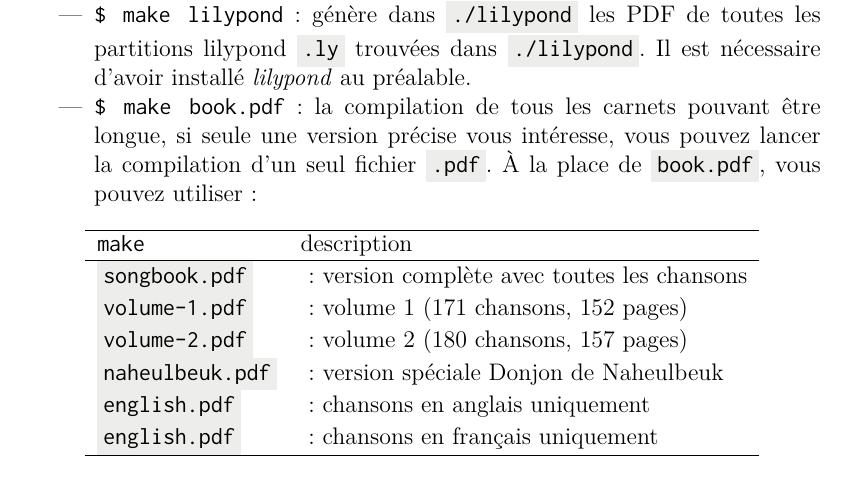
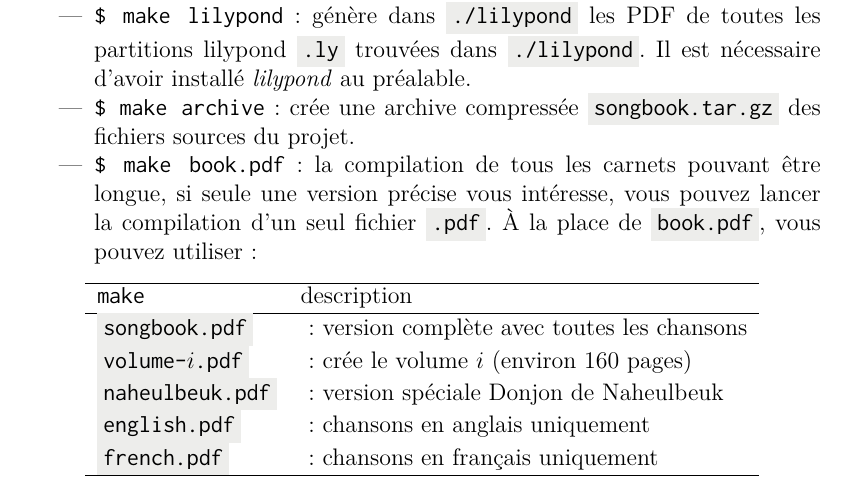
Before and after one commit to patacrep/patacrep-doc, a LaTeX document (main.tex, which reads tex/songbook-fr.tex): part of page 8 of 27, cut so that both start at the same text. Compiled offline with pdfLaTeX.

Commit message:
[doc-fr] update makefile targets

```diff
--- a/tex/songbook-fr.tex
+++ b/tex/songbook-fr.tex
@@ -80,6 +80,8 @@ Quelques options de base du makefile~:
   PDF de toutes les partitions lilypond \ext{ly} trouvées dans
   \directory{./lilypond}. Il est nécessaire d'avoir installé
   \emph{lilypond} au préalable.
+\item \command{\$ make archive}~: crée une archive compressée
+  \file{songbook.tar.gz} des fichiers sources du projet.
 \item \command{\$ make book.pdf}~: la compilation de tous les carnets
   pouvant être longue, si seule une version précise vous intéresse,
   vous pouvez lancer la compilation d'un seul fichier \ext{pdf}. À la place
@@ -92,11 +94,10 @@ Quelques options de base du makefile~:
     \command{make} & description \\
     \hline
     \file{songbook.pdf} &~: version complète avec toutes les chansons \\
-    \file{volume-1.pdf} &~: volume 1 (171 chansons, 152 pages)\\
-    \file{volume-2.pdf} &~: volume 2 (180 chansons, 157 pages)\\
+    \file{volume-$i$.pdf} &~: crée le volume $i$ (environ 160 pages)\\
     \file{naheulbeuk.pdf} &~: version spéciale Donjon de Naheulbeuk\\
     \file{english.pdf} &~: chansons en anglais uniquement\\
-    \file{english.pdf} &~: chansons en français uniquement\\
+    \file{french.pdf} &~: chansons en français uniquement\\
     \hline
   \end{tabular}
 \end{center}
```
